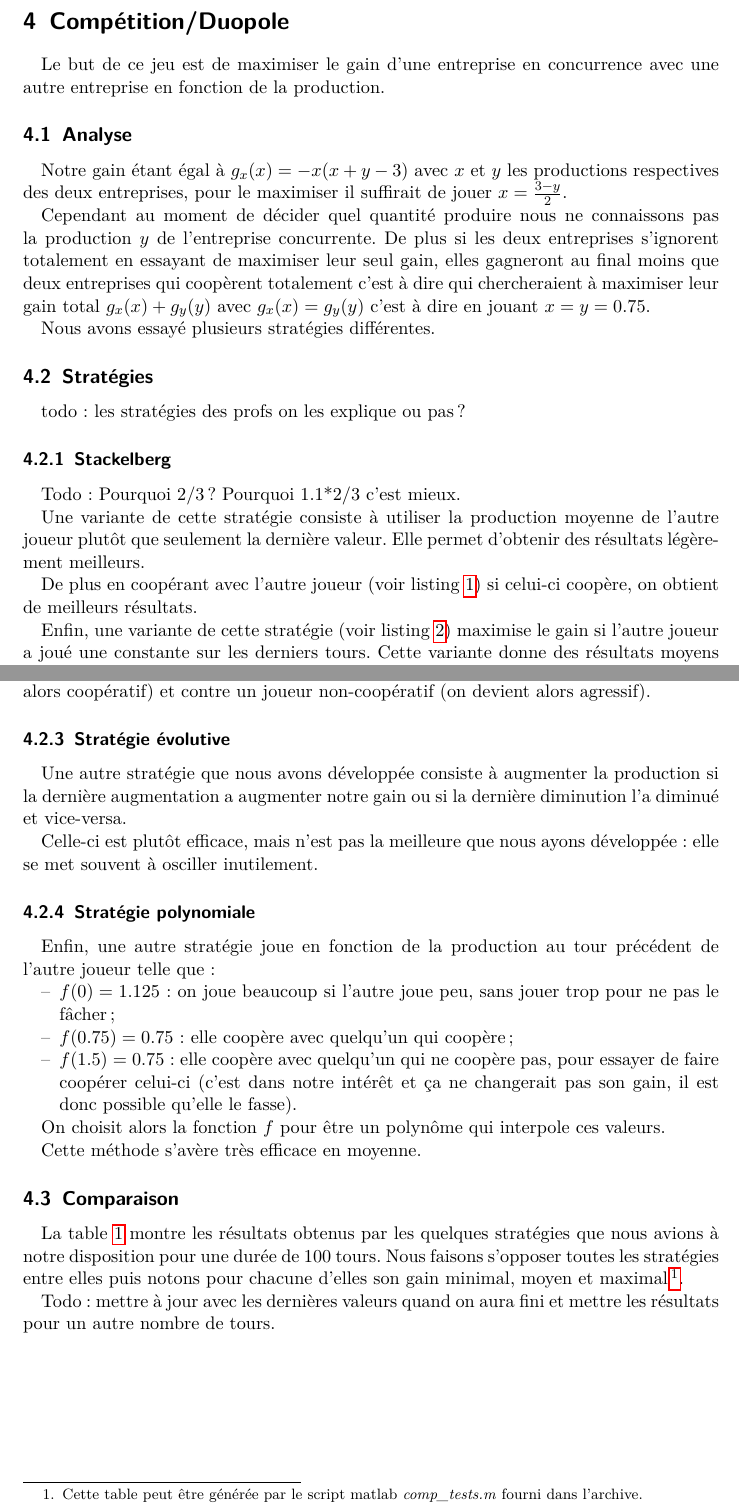
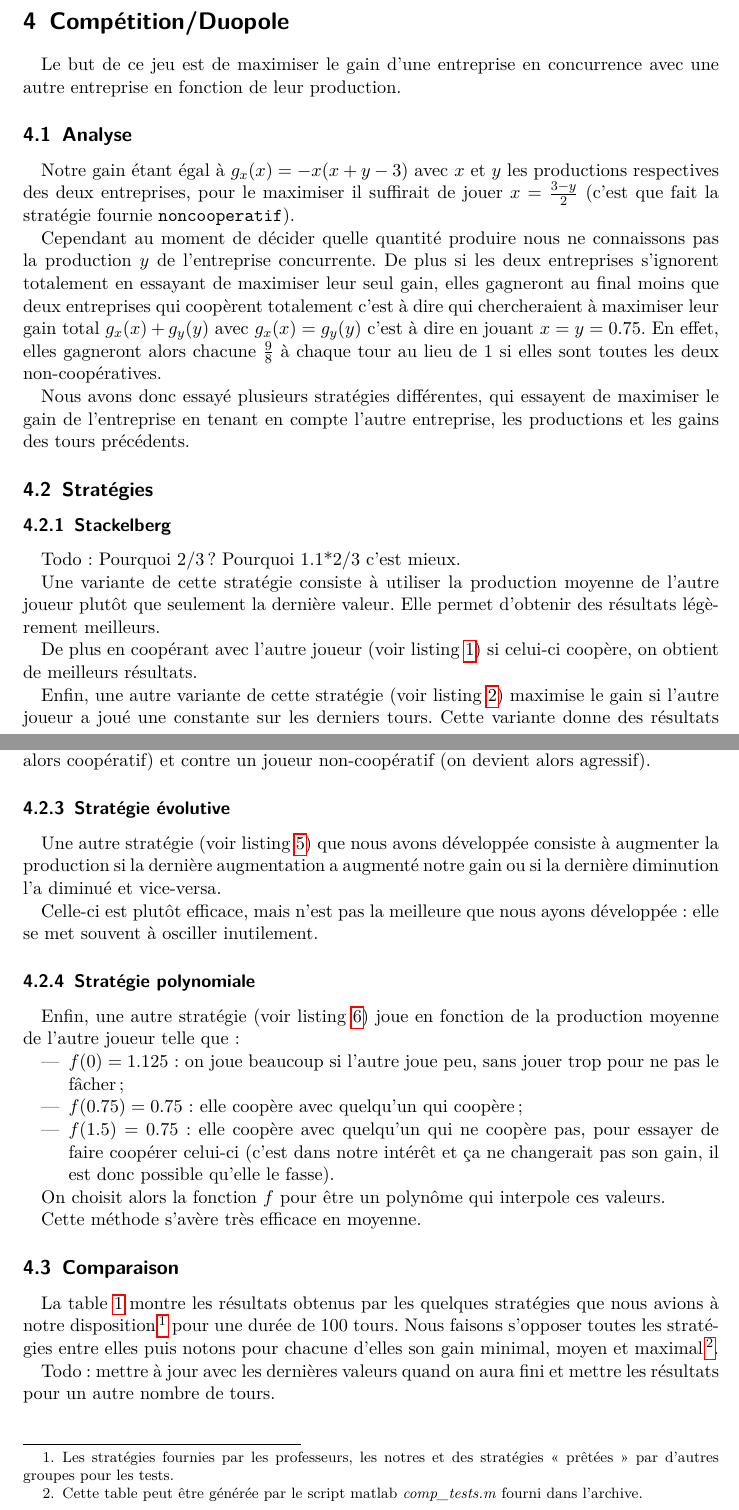
Before and after one commit to arthaud/GRO, a LaTeX document (jeux/rapport_jeux.tex): two parts of pages 2 and 3 of 6, joined at a grey line, cut so that both start at the same text. The pictures show the PDF file jeux/rapport_jeux.pdf that the author committed with the source.

Commit message:
Blabla rapport + orth

```diff
--- a/jeux/rapport_jeux.tex
+++ b/jeux/rapport_jeux.tex
@@ -57,24 +57,28 @@
 \section{Morpion}
 \section{Compétition/Duopole}
   Le but de ce jeu est de maximiser le gain d'une entreprise en concurrence
-  avec une autre entreprise en fonction de la production.
+  avec une autre entreprise en fonction de leur production.
 
   \subsection{Analyse}
     Notre gain étant égal à $g_x(x) = -x(x+y-3)$ avec $x$ et $y$ les
     productions respectives des deux entreprises, pour le maximiser il
-    suffirait de jouer $x=\frac{3-y}{2}$.
+    suffirait de jouer $x=\frac{3-y}{2}$ (c'est que fait la stratégie fournie
+    \verb+noncooperatif+).
 
-    Cependant au moment de décider quel quantité produire nous ne connaissons
+    Cependant au moment de décider quelle quantité produire nous ne connaissons
     pas la production $y$ de l'entreprise concurrente. De plus si les deux
     entreprises s'ignorent totalement en essayant de maximiser leur seul gain,
     elles gagneront au final moins que deux entreprises qui coopèrent
     totalement c'est à dire qui chercheraient à maximiser leur gain total
     $g_x(x)+g_y(y)$ avec $g_x(x) = g_y(y)$ c'est à dire en jouant $x=y=0.75$.
+    En effet, elles gagneront alors chacune $\frac 9 8$ à chaque tour au lieu
+    de $1$ si elles sont toutes les deux non-coopératives.
 
-    Nous avons essayé plusieurs stratégies différentes.
+    Nous avons donc essayé plusieurs stratégies différentes, qui essayent de
+    maximiser le gain de l'entreprise en tenant en compte l'autre entreprise,
+    les productions et les gains des tours précédents.
 
   \subsection{Stratégies}
-    todo: les stratégies des profs on les explique ou pas?
     \subsubsection{Stackelberg}
       Todo: Pourquoi 2/3? Pourquoi 1.1*2/3 c'est mieux.
 
@@ -85,3 +89,4 @@
       De plus en coopérant avec l'autre joueur (voir listing~\ref{lst:mmmttk})
       si celui-ci coopère, on obtient de meilleurs résultats.
 
+      Enfin, une autre variante de cette stratégie (voir
@@ -107,16 +111,17 @@
       (on devient alors agressif).
 
     \subsubsection{Stratégie évolutive}
-      Une autre stratégie que nous avons développée consiste à augmenter la
-      production si la dernière augmentation a augmenter notre gain ou si la
-      dernière diminution l'a diminué et vice-versa.
+      Une autre stratégie (voir listing~\ref{lst:pokemon}) que nous avons
+      développée consiste à augmenter la production si la dernière augmentation
+      a augmenté notre gain ou si la dernière diminution l'a diminué et
+      vice-versa.
 
       Celle-ci est plutôt efficace, mais n'est pas la meilleure que nous ayons
       développée: elle se met souvent à osciller inutilement.
 
     \subsubsection{Stratégie polynomiale}
-      Enfin, une autre stratégie joue en fonction de la production au tour
-      précédent de l'autre joueur telle que:
+      Enfin, une autre stratégie (voir listing~\ref{lst:poly}) joue en fonction
+      de la production moyenne de l'autre joueur telle que:
       \begin{itemize}
         \item $f(0) = 1.125$: on joue beaucoup si l'autre joue peu, sans jouer
           trop pour ne pas le fâcher;
@@ -134,8 +139,6 @@
 
   \subsection{Comparaison}
     La table~\ref{table:coop_results} montre les résultats obtenus par les
-    quelques stratégies que nous avions à notre disposition pour une durée de
-    $100$ tours. Nous faisons s'opposer toutes les stratégies entre elles puis
-    notons pour chacune d'elles son gain minimal, moyen et
-    maximal\footnote{Cette table peut être générée par le script matlab
-    \textit{comp\_tests.m} fourni dans l'archive.}.
+    quelques stratégies que nous avions à notre disposition\footnote{Les
+    stratégies fournies par les professeurs, les notres et des stratégies
+    «~prêtées~» par d'autres groupes pour les tests.} pour une durée de $100$
@@ -142,3 +148,4 @@
+    dans l'archive.}.
 
     Todo: mettre à jour avec les dernières valeurs quand on aura fini et mettre
     les résultats pour un autre nombre de tours.
```
Also changed, not shown: jeux/rapport_jeux.pdf, jeux/rapport_jeux.tex (15 more changed lines).
